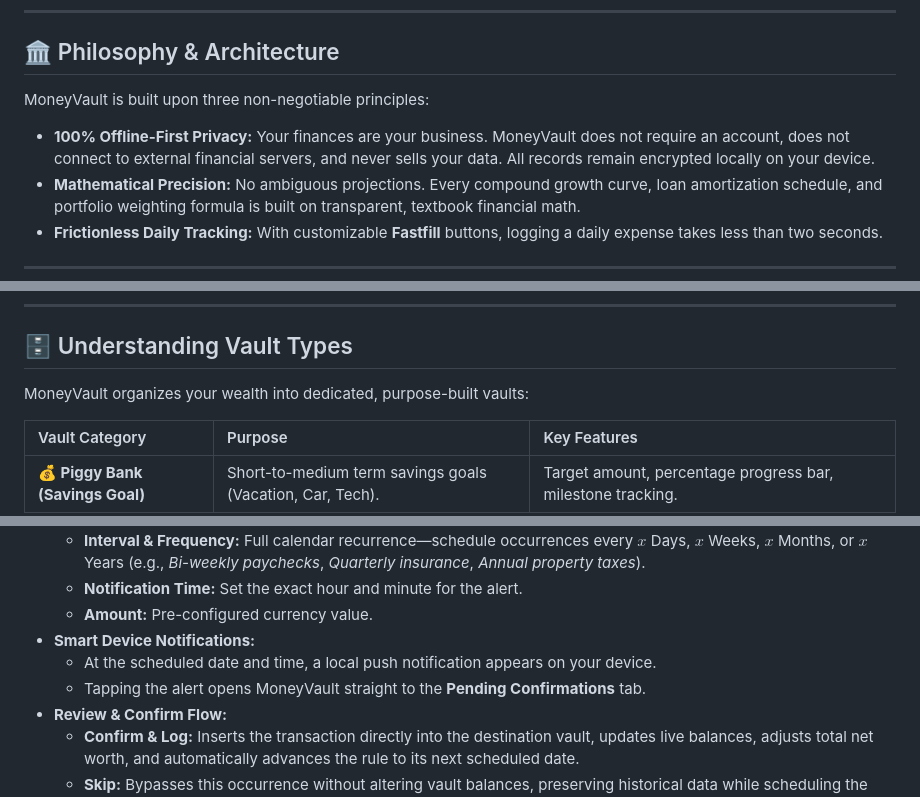
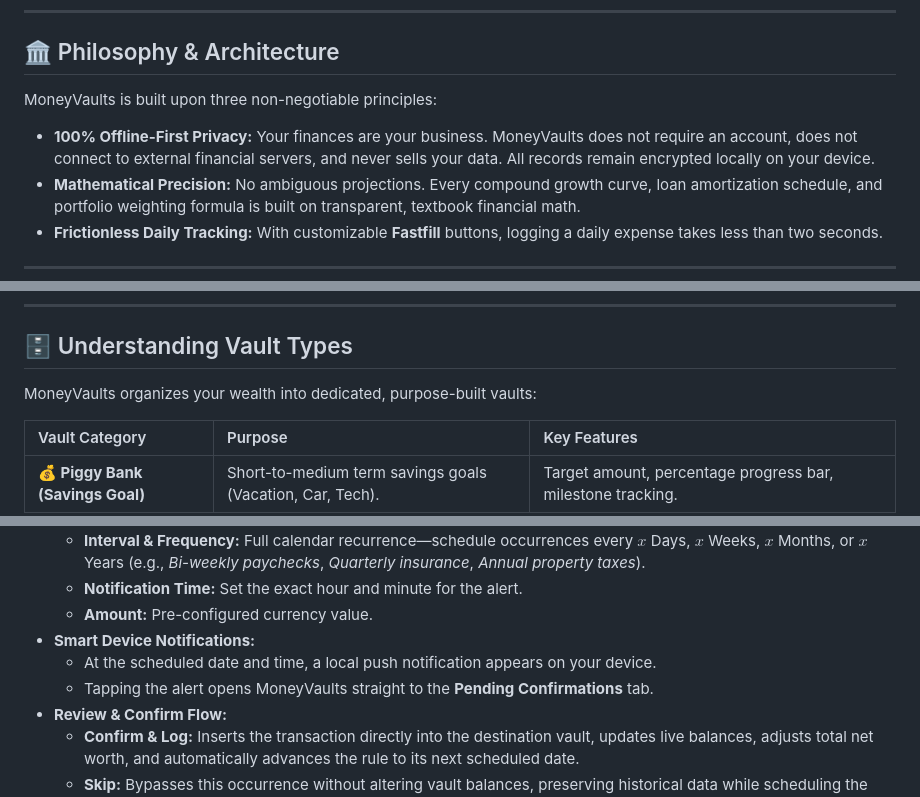
Before and after one commit to CompoundlySupport/MoneyVault-Privacy, a Markdown page: USER_GUIDE.md, 3 parts joined by grey strips. Rendered like a GitHub page.

```diff
--- a/USER_GUIDE.md
+++ b/USER_GUIDE.md
@@ -26,9 +26,9 @@ Welcome to **MoneyVault: Finance & FIRE**, the modern, offline-first personal we
 
 ## 🏛️ Philosophy & Architecture
 
-MoneyVault is built upon three non-negotiable principles:
+MoneyVaults is built upon three non-negotiable principles:
 
-* **100% Offline-First Privacy:** Your finances are your business. MoneyVault does not require an account, does not connect to external financial servers, and never sells your data. All records remain encrypted locally on your device.
+* **100% Offline-First Privacy:** Your finances are your business. MoneyVaults does not require an account, does not connect to external financial servers, and never sells your data. All records remain encrypted locally on your device.
 * **Mathematical Precision:** No ambiguous projections. Every compound growth curve, loan amortization schedule, and portfolio weighting formula is built on transparent, textbook financial math.
 * **Frictionless Daily Tracking:** With customizable **Fastfill** buttons, logging a daily expense takes less than two seconds.
 
@@ -49,7 +49,7 @@ MoneyVault is built upon three non-negotiable principles:
 
 ## 🗄️ Understanding Vault Types
 
-MoneyVault organizes your wealth into dedicated, purpose-built vaults:
+MoneyVaults organizes your wealth into dedicated, purpose-built vaults:
 
 | Vault Category | Purpose | Key Features |
 | :--- | :--- | :--- |
@@ -94,7 +94,7 @@ Automate and safeguard your routine cash flow with precision device notification
   * **Amount:** Pre-configured currency value.
 * **Smart Device Notifications:**
   * At the scheduled date and time, a local push notification appears on your device.
-  * Tapping the alert opens MoneyVault straight to the **Pending Confirmations** tab.
+  * Tapping the alert opens MoneyVaults straight to the **Pending Confirmations** tab.
 * **Review & Confirm Flow:**
   * **Confirm & Log:** Inserts the transaction directly into the destination vault, updates live balances, adjusts total net worth, and automatically advances the rule to its next scheduled date.
   * **Skip:** Bypasses this occurrence without altering vault balances, preserving historical data while scheduling the subsequent cycle.
```
Also changed, not shown: other parts of USER_GUIDE.md (+11 -11 lines), README.md (+4 -4 lines).
